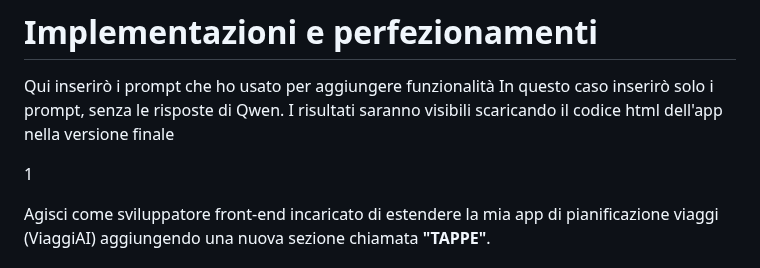
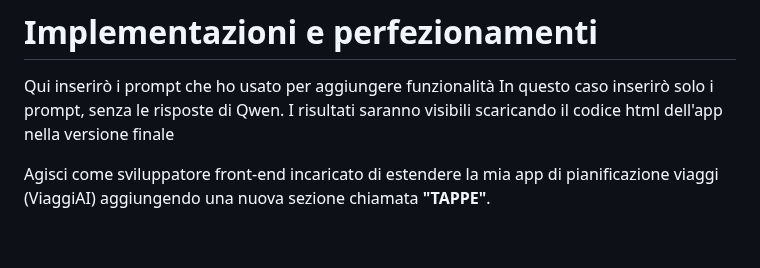
Before and after one commit to gigicogo/ViaggiAI, a Markdown page: feature/implementazioni-perfezionamenti.MD, the part around the change. GitHub-like rendering; blank space fills up the shorter version.

```diff
--- a/feature/implementazioni-perfezionamenti.MD
+++ b/feature/implementazioni-perfezionamenti.MD
@@ -5,7 +5,6 @@ In questo caso inserirò solo i prompt, senza le risposte di Qwen.
 I risultati saranno visibili scaricando il codice html dell'app nella versione finale
 
 
-1
 
 
 Agisci come sviluppatore front-end incaricato di estendere la mia app di pianificazione viaggi (ViaggiAI) aggiungendo una nuova sezione chiamata **"TAPPE"**.
```
